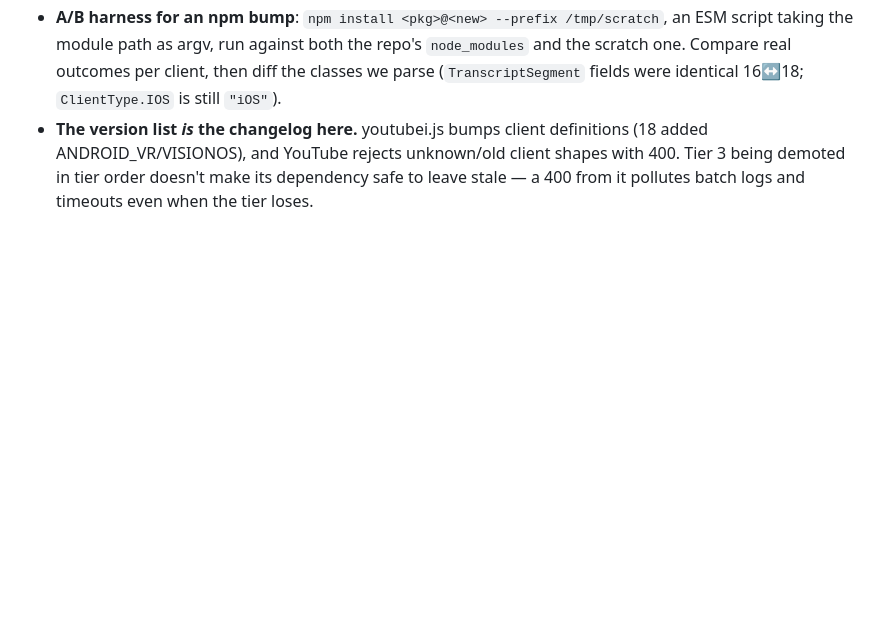
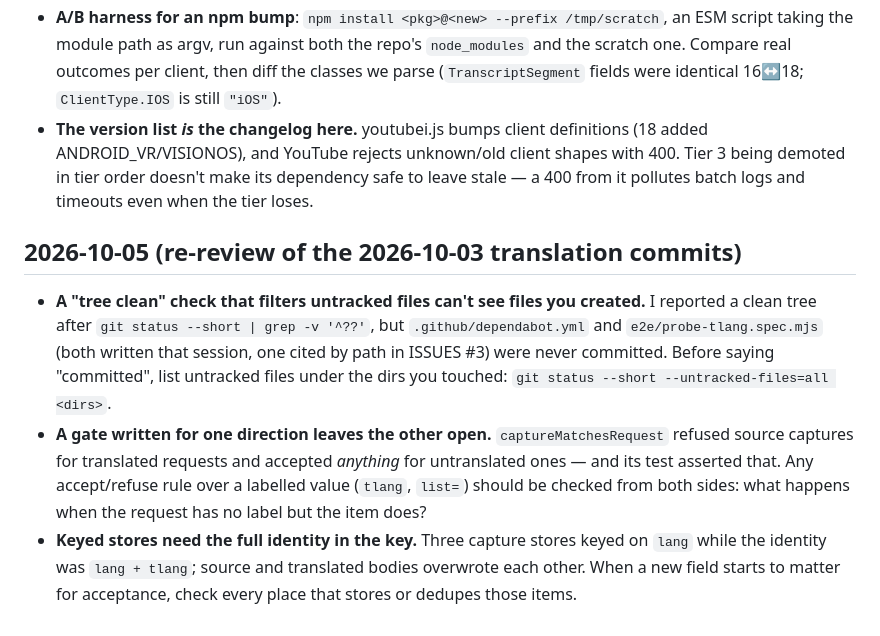
Before and after one commit to hellpanderrr/YTSubExtract, a Markdown page: docs/LESSONS.md, the part around the change. Rendered like a GitHub page; blank space fills up the shorter version.

Commit message:
docs: lessons from the 2026-10-05 re-review
Co-Authored-By: Claude Opus 5.5 <noreply@anthropic.com>

```diff
--- a/docs/LESSONS.md
+++ b/docs/LESSONS.md
@@ -725,3 +725,9 @@ append `✅ enforced by <path>` to that entry rather than removing it.
 - **"The tier has 0 successes, so the upgrade can't help" conflated two failures.** Tier 3's HTTP 400 was not bot-check — it was a **stale client definition** in youtubei.js 16.0.1. Same video, same harness, same machine: v16's WEB `getInfo` → `HTTP 400`, v18.1.0's WEB `getInfo` → a real API response (`LOGIN_REQUIRED`, bot-check, the wall every tier hits). The upgrade converts a malformed-request failure into a normal bot-checked one. Before dismissing a dependency bump as "won't help because the code path never works", separate *our* bugs from *the platform's* — an A/B on the exact failing call costs ten minutes.
 - **A/B harness for an npm bump**: `npm install <pkg>@<new> --prefix /tmp/scratch`, an ESM script taking the module path as argv, run against both the repo's `node_modules` and the scratch one. Compare real outcomes per client, then diff the classes we parse (`TranscriptSegment` fields were identical 16↔18; `ClientType.IOS` is still `"iOS"`).
 - **The version list *is* the changelog here.** youtubei.js bumps client definitions (18 added ANDROID_VR/VISIONOS), and YouTube rejects unknown/old client shapes with 400. Tier 3 being demoted in tier order doesn't make its dependency safe to leave stale — a 400 from it pollutes batch logs and timeouts even when the tier loses.
+
+## 2026-10-05 (re-review of the 2026-10-03 translation commits)
+
+- **A "tree clean" check that filters untracked files can't see files you created.** I reported a clean tree after `git status --short | grep -v '^??'`, but `.github/dependabot.yml` and `e2e/probe-tlang.spec.mjs` (both written that session, one cited by path in ISSUES #3) were never committed. Before saying "committed", list untracked files under the dirs you touched: `git status --short --untracked-files=all <dirs>`.
+- **A gate written for one direction leaves the other open.** `captureMatchesRequest` refused source captures for translated requests and accepted *anything* for untranslated ones — and its test asserted that. Any accept/refuse rule over a labelled value (`tlang`, `list=`) should be checked from both sides: what happens when the request has no label but the item does?
+- **Keyed stores need the full identity in the key.** Three capture stores keyed on `lang` while the identity was `lang + tlang`; source and translated bodies overwrote each other. When a new field starts to matter for acceptance, check every place that stores or dedupes those items.
```
